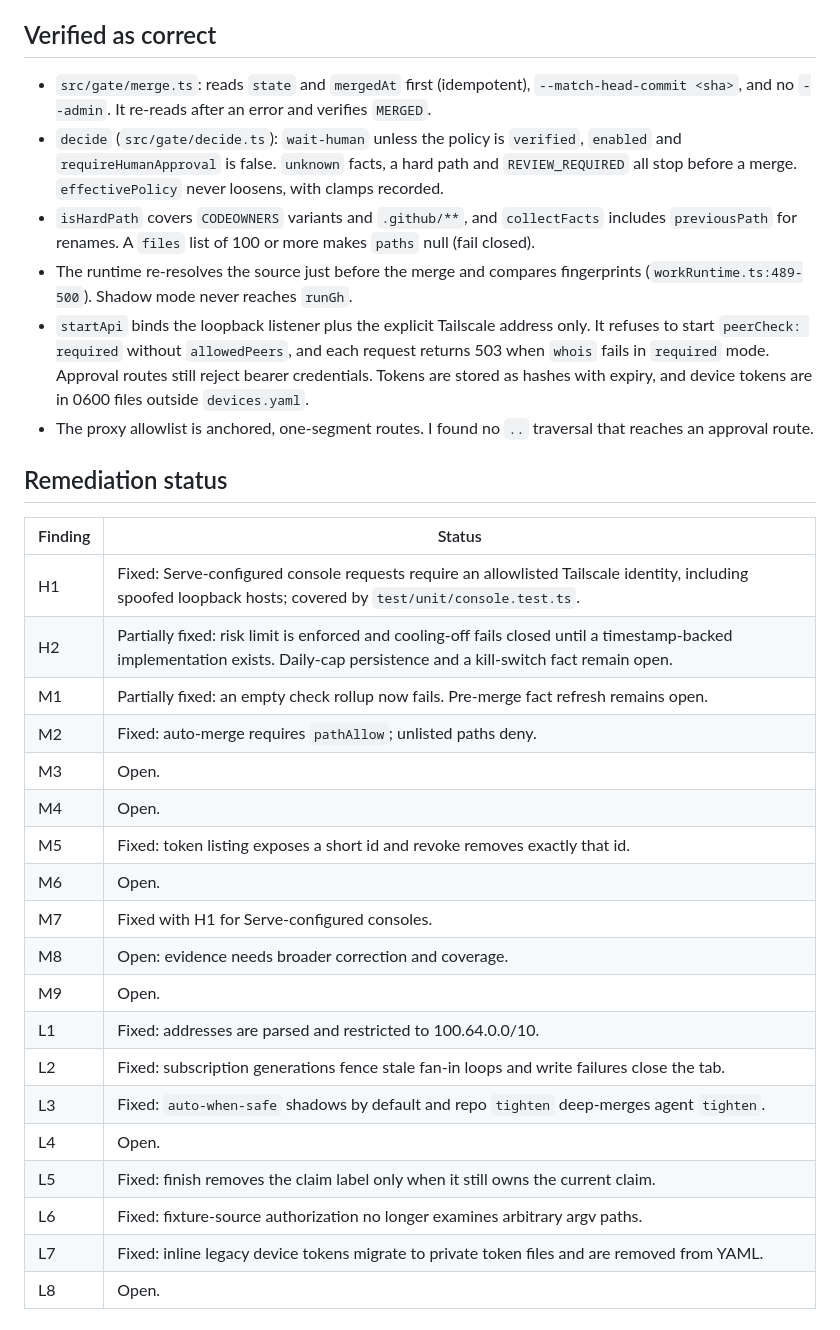
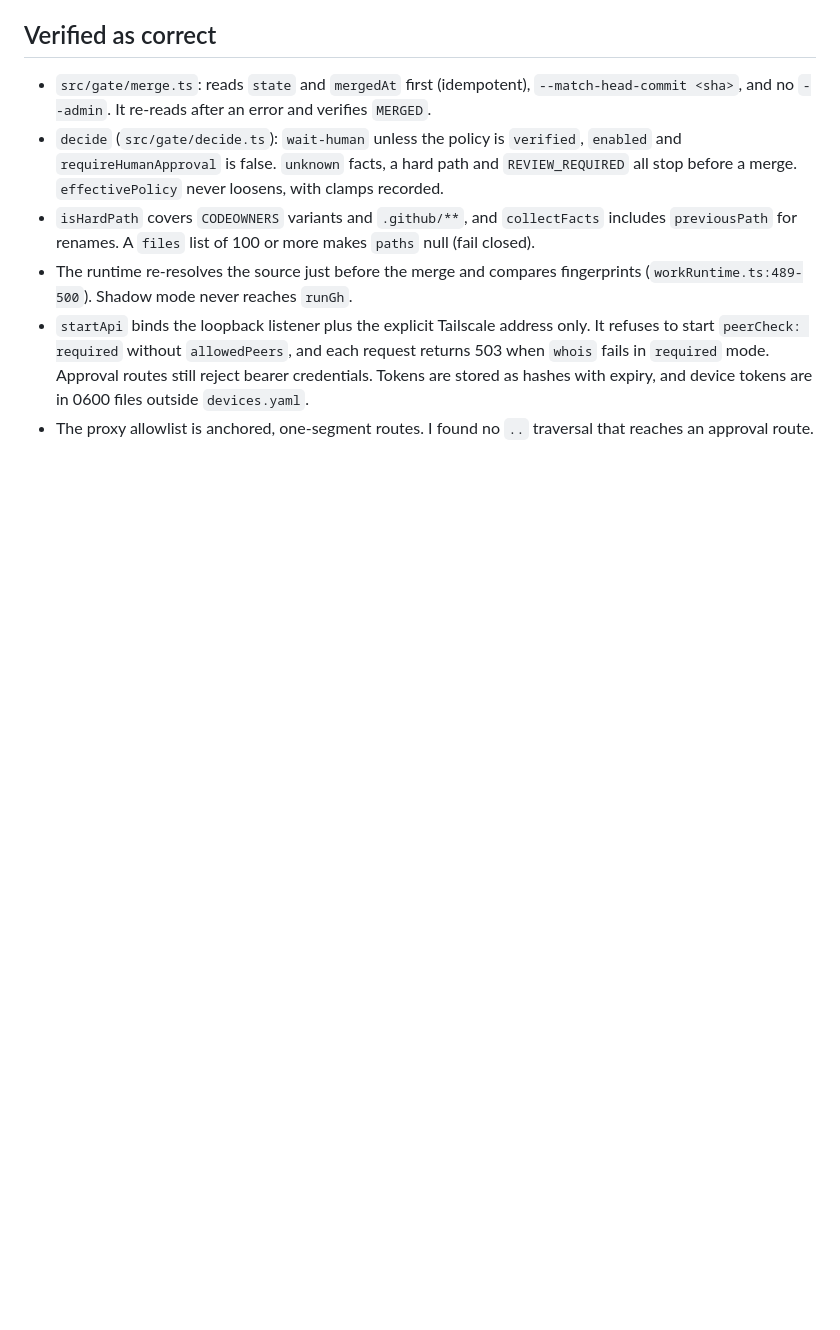
Before and after one commit to nanstey/durable, a Markdown page: docs/evidence/review-slices-9-11.md, the part around the change. Drawn GitHub-style; blank space fills up the shorter version.

```diff
--- a/docs/evidence/review-slices-9-11.md
+++ b/docs/evidence/review-slices-9-11.md
@@ -113,27 +113,3 @@ Counts: **High 2, Medium 9, Low 8.**
 - The runtime re-resolves the source just before the merge and compares fingerprints (`workRuntime.ts:489-500`). Shadow mode never reaches `runGh`.
 - `startApi` binds the loopback listener plus the explicit Tailscale address only. It refuses to start `peerCheck: required` without `allowedPeers`, and each request returns 503 when `whois` fails in `required` mode. Approval routes still reject bearer credentials. Tokens are stored as hashes with expiry, and device tokens are in 0600 files outside `devices.yaml`.
 - The proxy allowlist is anchored, one-segment routes. I found no `..` traversal that reaches an approval route.
-
-## Remediation status
-
-| Finding | Status |
-| --- | --- |
-| H1 | Fixed: Serve-configured console requests require an allowlisted Tailscale identity, including spoofed loopback hosts; covered by `test/unit/console.test.ts`. |
-| H2 | Partially fixed: risk limit is enforced and cooling-off fails closed until a timestamp-backed implementation exists. Daily-cap persistence and a kill-switch fact remain open. |
-| M1 | Partially fixed: an empty check rollup now fails. Pre-merge fact refresh remains open. |
-| M2 | Fixed: auto-merge requires `pathAllow`; unlisted paths deny. |
-| M3 | Open. |
-| M4 | Open. |
-| M5 | Fixed: token listing exposes a short id and revoke removes exactly that id. |
-| M6 | Open. |
-| M7 | Fixed with H1 for Serve-configured consoles. |
-| M8 | Open: evidence needs broader correction and coverage. |
-| M9 | Open. |
-| L1 | Fixed: addresses are parsed and restricted to 100.64.0.0/10. |
-| L2 | Fixed: subscription generations fence stale fan-in loops and write failures close the tab. |
-| L3 | Fixed: `auto-when-safe` shadows by default and repo `tighten` deep-merges agent `tighten`. |
-| L4 | Open. |
-| L5 | Fixed: finish removes the claim label only when it still owns the current claim. |
-| L6 | Fixed: fixture-source authorization no longer examines arbitrary argv paths. |
-| L7 | Fixed: inline legacy device tokens migrate to private token files and are removed from YAML. |
-| L8 | Open. |
```
